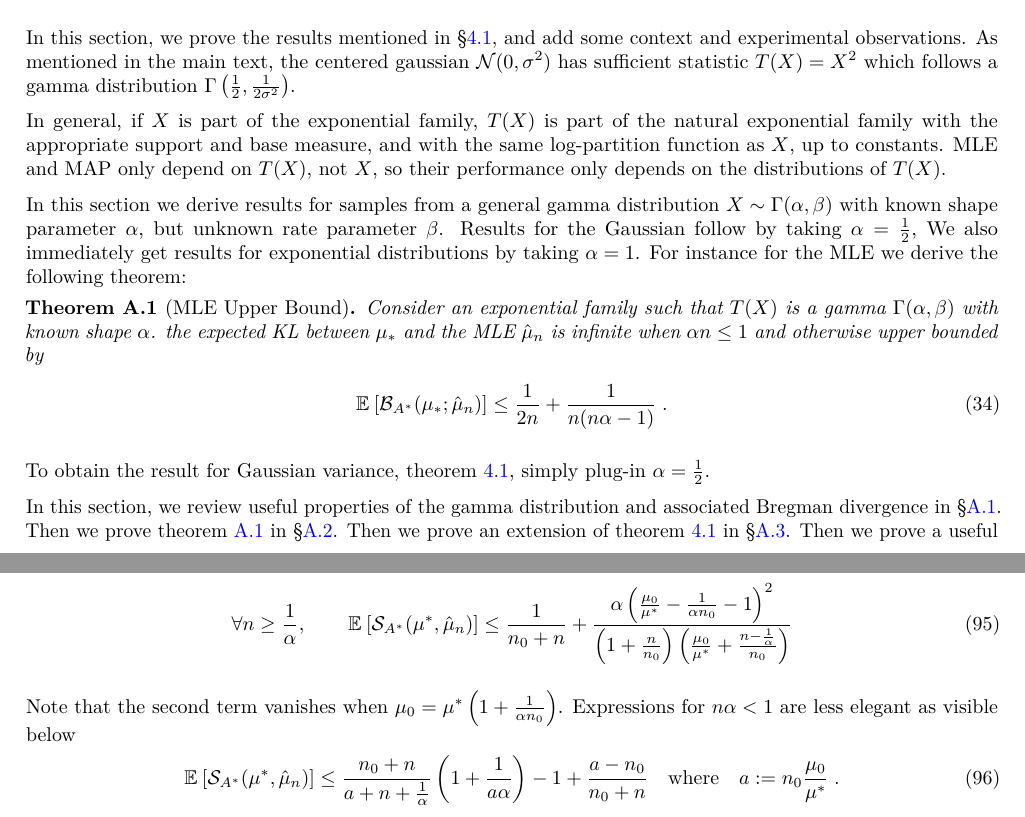
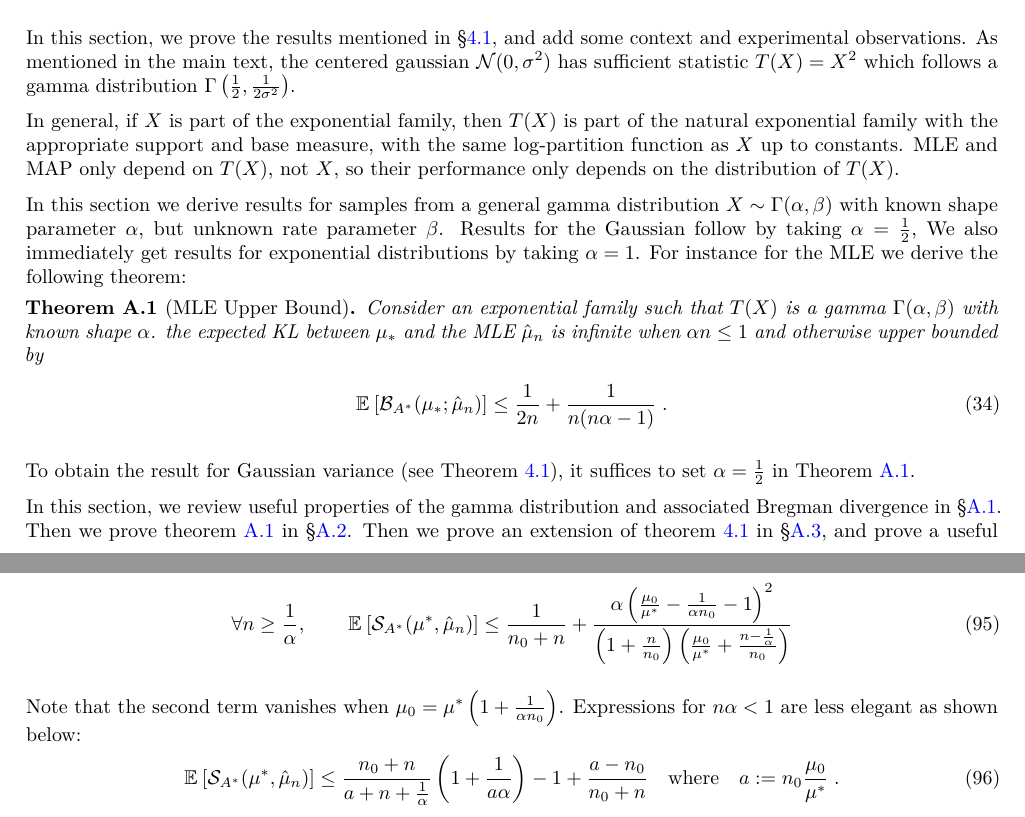
Before and after one commit to remilepriol/MAP-convergence-latex, a LaTeX paper (aistats.tex): two parts of pages 11 and 17 of 24, joined at a grey line, cut so that both start at the same text. Compiled offline with pdfLaTeX.

Commit message:
corrected typos + updated affiliation

```diff
--- a/aistats.tex
+++ b/aistats.tex
@@ -896,8 +896,8 @@ In this section, we prove the results mentioned in \S\ref{ssec:gaussian-variance
 and add some context and experimental observations.
 As mentioned in the main text, the centered gaussian $\cN(0,\sigma^2)$ has sufficient statistic $T(X)=X^2$ which follows a gamma distribution $\Gamma\paren{\half, \inv{2 \sigma^2}}$.
 
-In general, if $X$ is part of the exponential family,  $T(X)$ is part of the natural exponential family with the appropriate support and base measure, and with the same log-partition function as $X$, up to constants.
-MLE and MAP only depend on $T(X)$, not $X$, so their performance only depends on the distributions of $T(X)$.
+In general, if $X$ is part of the exponential family, then $T(X)$ is part of the natural exponential family with the appropriate support and base measure, with the same log-partition function as $X$ up to constants.
+MLE and MAP only depend on $T(X)$, not $X$, so their performance only depends on the distribution of $T(X)$.
 
 In this section we derive results for samples  from a general gamma distribution $X \sim \Gamma(\alpha,\beta)$ with known shape parameter $\alpha$, but unknown rate parameter $\beta$.
 Results for the Gaussian follow by taking $\alpha=\half$,
@@ -914,12 +914,11 @@ For instance for the MLE we derive the following theorem:
 	\end{align}
 \end{theorem}
 
-To obtain the result for Gaussian variance, theorem~\ref{thm:varianceMLE}, simply plug-in $\alpha=\half$.
+To obtain the result for Gaussian variance (see Theorem~\ref{thm:varianceMLE}), it suffices to set $\alpha=\half$ in Theorem~\ref{thm:gammaMLE}.
 
 In this section, we review useful properties of the gamma distribution and associated Bregman divergence in \S\ref{app:gamma}.
 Then we prove theorem~\ref{thm:gammaMLE} in \S\ref{app:gammaMLE}.
-Then we prove an extension of theorem~\ref{thm:varianceMLE} in \S\ref{app:multivariateMLE}.
-Then we prove a useful lemma about the expectation of the natural parameter of the MAP in \S\ref{app:nat-bound}, in order to prove upper bounds for the MAP in \S\ref{app:MAP-bound}.
+Then we prove an extension of theorem~\ref{thm:varianceMLE} in \S\ref{app:multivariateMLE}, and prove a useful lemma about the expectation of the natural parameter of the MAP in \S\ref{app:nat-bound}, in order to prove upper bounds for the MAP in \S\ref{app:MAP-bound}.
 Finally we numerically investigate the effect of prior hyper-parameters in \S\ref{app:prior-choice}.
 
 \subsection{Gamma Distribution}
@@ -1346,7 +1345,7 @@ The expected symmetrized Bregman~\eqref{eq:symmetrized_bregman} of the MAP  with
 }
 \end{theorem}
 Note that the second term vanishes when $\mu_0 = \mu^* \paren{1 + \inv{\alpha n_0}}$.
-Expressions for $n\alpha < 1$ are less elegant as visible below
+Expressions for $n\alpha < 1$ are less elegant as shown below:
 \alignn{
  	\expect{\cS_\conj(\mu^*, \hat \mu_n)}
 	\leq \frac{n_0 + n}{a + n +\inv{\alpha}} \paren{1 + \inv{a \alpha}} -1 + \frac{a - n_0}{n_0+n}
```
Also changed, not shown: aistats.tex (10 more changed lines).
